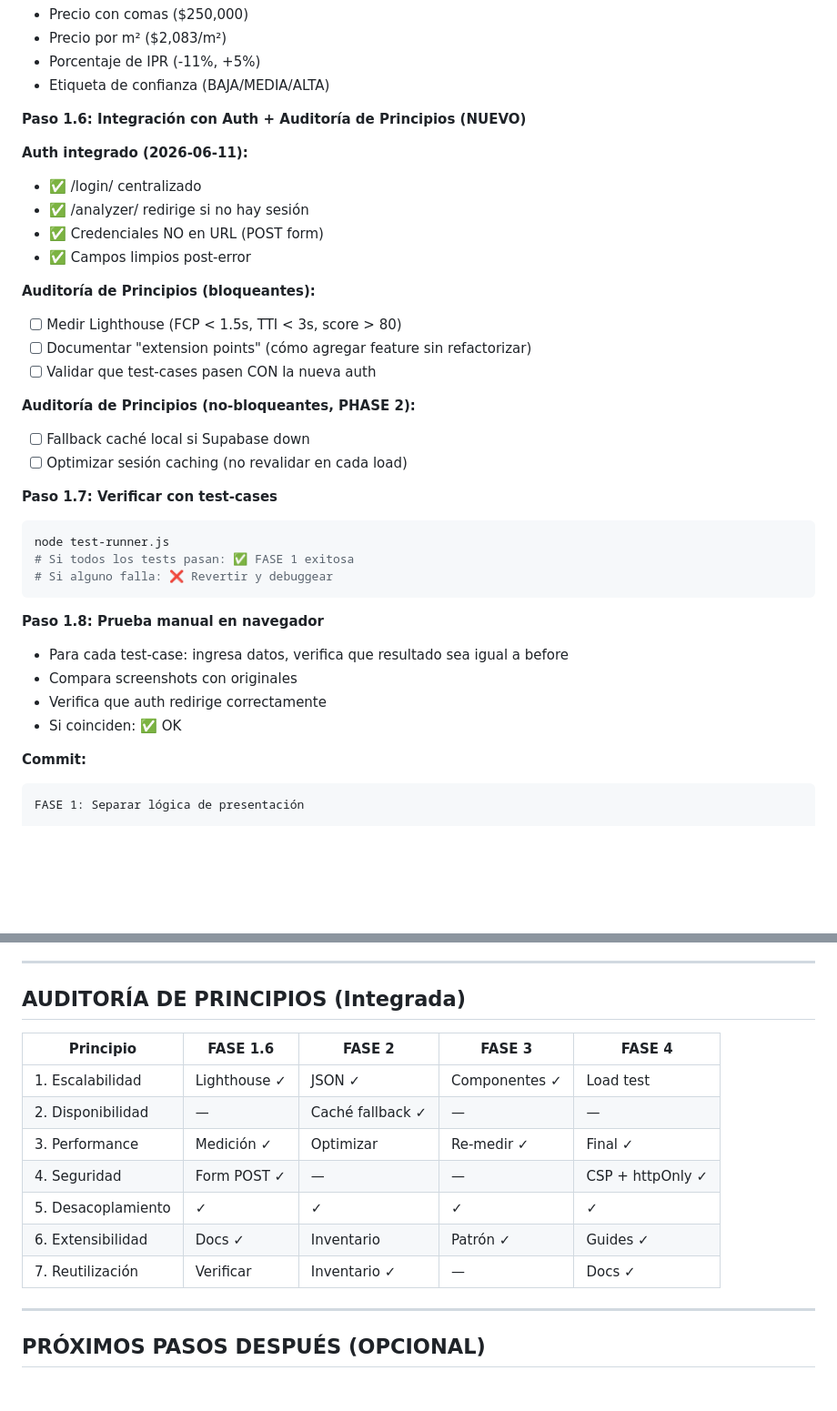
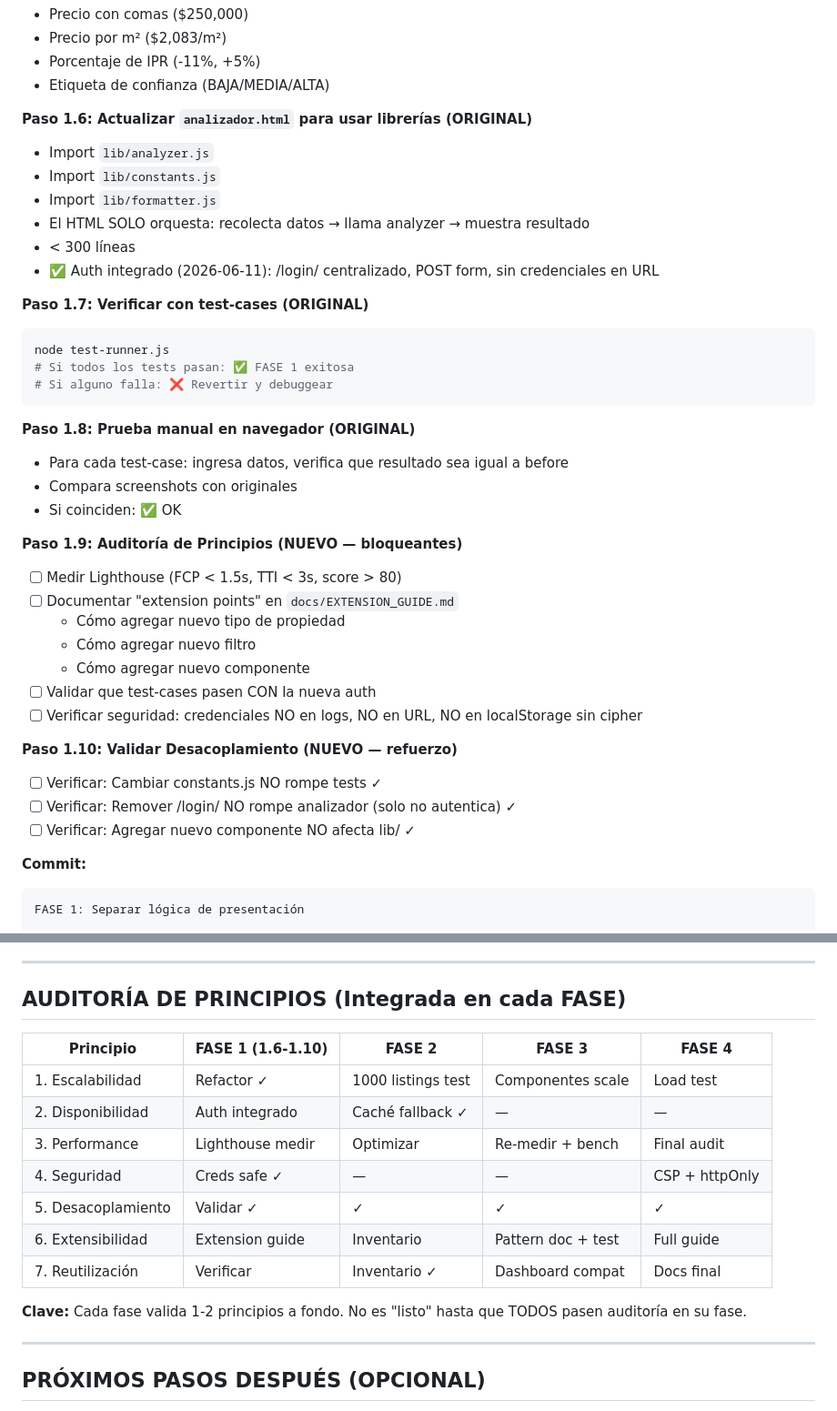
Before and after one commit to angelojr182/Valorius, a Markdown page: docs/PLAN_EVOLUCION.md, 2 parts joined by grey strips. Shown at 91% size. Drawn GitHub-style; blank space fills up the shorter version.

````diff
--- a/docs/PLAN_EVOLUCION.md
+++ b/docs/PLAN_EVOLUCION.md
@@ -156,35 +156,39 @@ Cualquier cambio se nota inmediatamente.
 - Porcentaje de IPR (-11%, +5%)
 - Etiqueta de confianza (BAJA/MEDIA/ALTA)
 
-**Paso 1.6: Integración con Auth + Auditoría de Principios (NUEVO)**
+**Paso 1.6: Actualizar `analizador.html` para usar librerías (ORIGINAL)**
+- Import `lib/analyzer.js`
+- Import `lib/constants.js`
+- Import `lib/formatter.js`
+- El HTML SOLO orquesta: recolecta datos → llama analyzer → muestra resultado
+- < 300 líneas
+- ✅ Auth integrado (2026-06-11): /login/ centralizado, POST form, sin credenciales en URL
 
-**Auth integrado (2026-06-11):**
-- ✅ /login/ centralizado
-- ✅ /analyzer/ redirige si no hay sesión
-- ✅ Credenciales NO en URL (POST form)
-- ✅ Campos limpios post-error
-
-**Auditoría de Principios (bloqueantes):**
-- [ ] Medir Lighthouse (FCP < 1.5s, TTI < 3s, score > 80)
-- [ ] Documentar "extension points" (cómo agregar feature sin refactorizar)
-- [ ] Validar que test-cases pasen CON la nueva auth
-
-**Auditoría de Principios (no-bloqueantes, PHASE 2):**
-- [ ] Fallback caché local si Supabase down
-- [ ] Optimizar sesión caching (no revalidar en cada load)
-
-**Paso 1.7: Verificar con test-cases**
+**Paso 1.7: Verificar con test-cases (ORIGINAL)**
 ```bash
 node test-runner.js
 # Si todos los tests pasan: ✅ FASE 1 exitosa
 # Si alguno falla: ❌ Revertir y debuggear
 ```
 
-**Paso 1.8: Prueba manual en navegador**
+**Paso 1.8: Prueba manual en navegador (ORIGINAL)**
 - Para cada test-case: ingresa datos, verifica que resultado sea igual a before
 - Compara screenshots con originales
-- Verifica que auth redirige correctamente
 - Si coinciden: ✅ OK
+
+**Paso 1.9: Auditoría de Principios (NUEVO — bloqueantes)**
+- [ ] Medir Lighthouse (FCP < 1.5s, TTI < 3s, score > 80)
+- [ ] Documentar "extension points" en `docs/EXTENSION_GUIDE.md`
+  - Cómo agregar nuevo tipo de propiedad
+  - Cómo agregar nuevo filtro
+  - Cómo agregar nuevo componente
+- [ ] Validar que test-cases pasen CON la nueva auth
+- [ ] Verificar seguridad: credenciales NO en logs, NO en URL, NO en localStorage sin cipher
+
+**Paso 1.10: Validar Desacoplamiento (NUEVO — refuerzo)**
+- [ ] Verificar: Cambiar constants.js NO rompe tests ✓
+- [ ] Verificar: Remover /login/ NO rompe analizador (solo no autentica) ✓
+- [ ] Verificar: Agregar nuevo componente NO afecta lib/ ✓
 
 **Commit:**
 ```
@@ -394,17 +413,19 @@ VERIFICACIÓN:
 
 ---
 
-## AUDITORÍA DE PRINCIPIOS (Integrada)
+## AUDITORÍA DE PRINCIPIOS (Integrada en cada FASE)
 
-| Principio | FASE 1.6 | FASE 2 | FASE 3 | FASE 4 |
-|-----------|----------|--------|--------|--------|
-| 1. Escalabilidad | Lighthouse ✓ | JSON ✓ | Componentes ✓ | Load test |
-| 2. Disponibilidad | — | Caché fallback ✓ | — | — |
-| 3. Performance | Medición ✓ | Optimizar | Re-medir ✓ | Final ✓ |
-| 4. Seguridad | Form POST ✓ | — | — | CSP + httpOnly ✓ |
-| 5. Desacoplamiento | ✓ | ✓ | ✓ | ✓ |
-| 6. Extensibilidad | Docs ✓ | Inventario | Patrón ✓ | Guides ✓ |
-| 7. Reutilización | Verificar | Inventario ✓ | — | Docs ✓ |
+| Principio | FASE 1 (1.6-1.10) | FASE 2 | FASE 3 | FASE 4 |
+|-----------|-----------|--------|--------|--------|
+| 1. Escalabilidad | Refactor ✓ | 1000 listings test | Componentes scale | Load test |
+| 2. Disponibilidad | Auth integrado | Caché fallback ✓ | — | — |
+| 3. Performance | Lighthouse medir | Optimizar | Re-medir + bench | Final audit |
+| 4. Seguridad | Creds safe ✓ | — | — | CSP + httpOnly |
+| 5. Desacoplamiento | Validar ✓ | ✓ | ✓ | ✓ |
+| 6. Extensibilidad | Extension guide | Inventario | Pattern doc + test | Full guide |
+| 7. Reutilización | Verificar | Inventario ✓ | Dashboard compat | Docs final |
+
+**Clave:** Cada fase valida 1-2 principios a fondo. No es "listo" hasta que TODOS pasen auditoría en su fase.
 
 ---
 
````
Also changed, not shown: other parts of docs/PLAN_EVOLUCION.md (+27 -12 lines).
